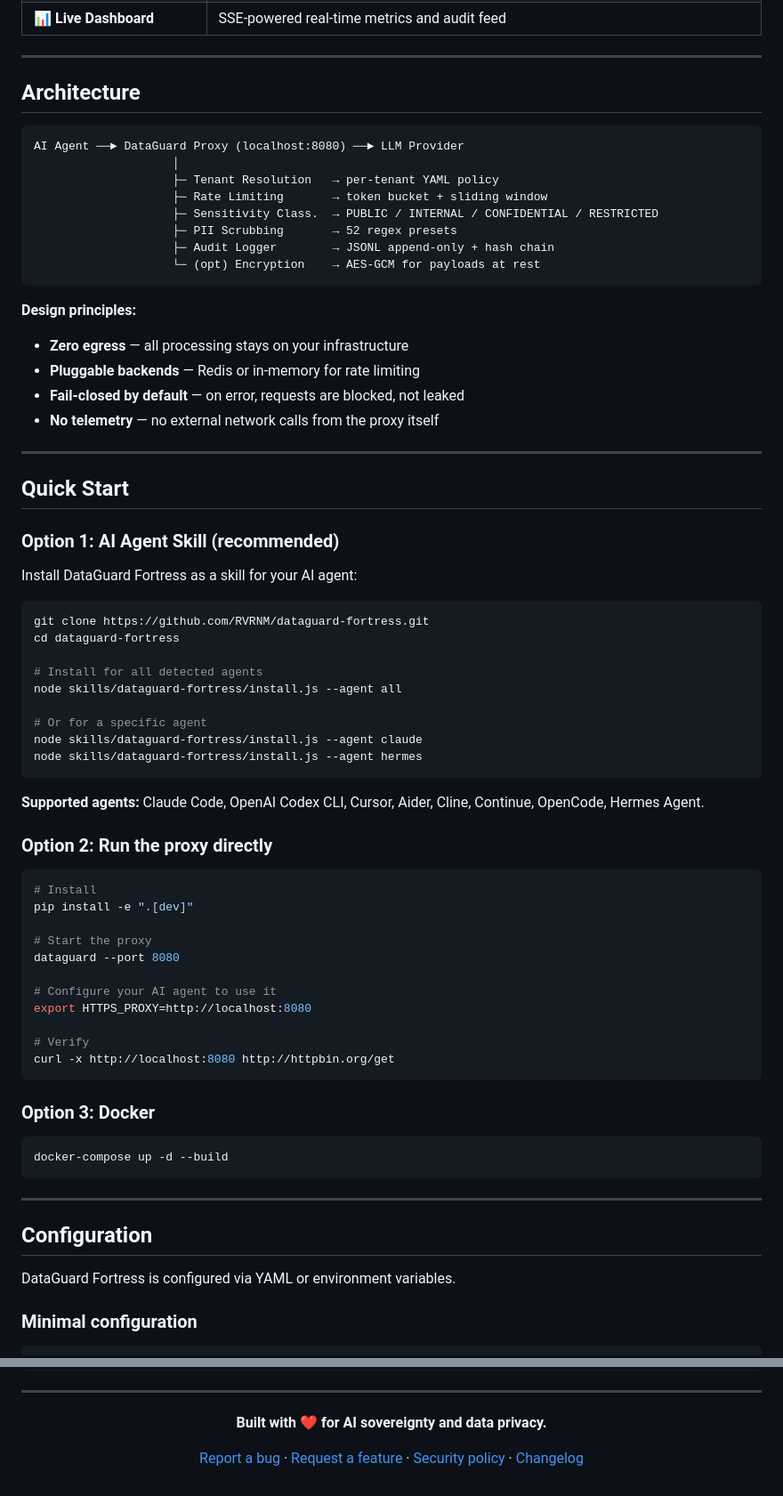
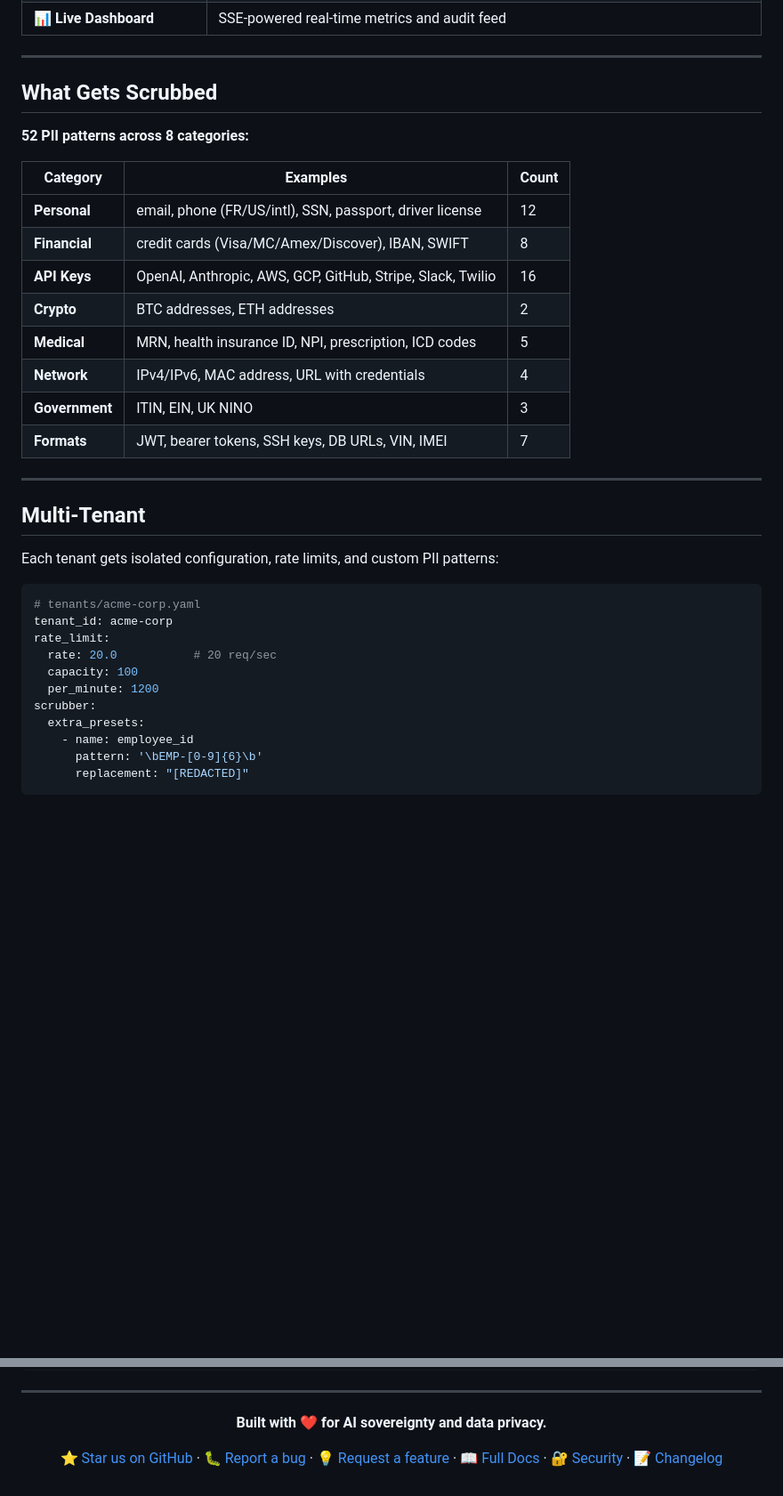
Before and after one commit to RVRNM/dataguard-fortress, a Markdown page: README.md, 2 parts joined by grey strips. Shown at 89% size. GitHub-like rendering; blank space fills up the shorter version.

Commit message:
docs: enhance README with better documentation references and getting started links

````diff
--- a/README.md
+++ b/README.md
@@ -62,75 +92,38 @@ AI agents routinely send user data to third-party model providers:
 
 ---
 
-## Architecture
+## What Gets Scrubbed
 
-```
-AI Agent ──► DataGuard Proxy (localhost:8080) ──► LLM Provider
-                    │
-                    ├─ Tenant Resolution   → per-tenant YAML policy
-                    ├─ Rate Limiting       → token bucket + sliding window
-                    ├─ Sensitivity Class.  → PUBLIC / INTERNAL / CONFIDENTIAL / RESTRICTED
-                    ├─ PII Scrubbing       → 52 regex presets
-                    ├─ Audit Logger        → JSONL append-only + hash chain
-                    └─ (opt) Encryption    → AES-GCM for payloads at rest
-```
+**52 PII patterns across 8 categories:**
 
-**Design principles:**
-
-- **Zero egress** — all processing stays on your infrastructure
-- **Pluggable backends** — Redis or in-memory for rate limiting
-- **Fail-closed by default** — on error, requests are blocked, not leaked
-- **No telemetry** — no external network calls from the proxy itself
+| Category | Examples | Count |
+|---|---|---|
+| **Personal** | email, phone (FR/US/intl), SSN, passport, driver license | 12 |
+| **Financial** | credit cards (Visa/MC/Amex/Discover), IBAN, SWIFT | 8 |
+| **API Keys** | OpenAI, Anthropic, AWS, GCP, GitHub, Stripe, Slack, Twilio | 16 |
+| **Crypto** | BTC addresses, ETH addresses | 2 |
+| **Medical** | MRN, health insurance ID, NPI, prescription, ICD codes | 5 |
+| **Network** | IPv4/IPv6, MAC address, URL with credentials | 4 |
+| **Government** | ITIN, EIN, UK NINO | 3 |
+| **Formats** | JWT, bearer tokens, SSH keys, DB URLs, VIN, IMEI | 7 |
 
 ---
 
-## Quick Start
+## Multi-Tenant
 
-### Option 1: AI Agent Skill (recommended)
+Each tenant gets isolated configuration, rate limits, and custom PII patterns:
 
-Install DataGuard Fortress as a skill for your AI agent:
-
-```bash
-git clone https://github.com/RVRNM/dataguard-fortress.git
-cd dataguard-fortress
-
-# Install for all detected agents
-node skills/dataguard-fortress/install.js --agent all
-
-# Or for a specific agent
-node skills/dataguard-fortress/install.js --agent claude
-node skills/dataguard-fortress/install.js --agent hermes
+```yaml
+# tenants/acme-corp.yaml
+tenant_id: acme-corp
+rate_limit:
+  rate: 20.0           # 20 req/sec
+  capacity: 100
+  per_minute: 1200
+scrubber:
+  extra_presets:
+    - name: employee_id
+      pattern: '\bEMP-[0-9]{6}\b'
+      replacement: "[REDACTED]"
 ```
 
-**Supported agents:** Claude Code, OpenAI Codex CLI, Cursor, Aider, Cline, Continue, OpenCode, Hermes Agent.
-
-### Option 2: Run the proxy directly
-
-```bash
-# Install
-pip install -e ".[dev]"
-
-# Start the proxy
-dataguard --port 8080
-
-# Configure your AI agent to use it
-export HTTPS_PROXY=http://localhost:8080
-
-# Verify
-curl -x http://localhost:8080 http://httpbin.org/get
-```
-
-### Option 3: Docker
-
-```bash
-docker-compose up -d --build
-```
-
----
-
-## Configuration
-
-DataGuard Fortress is configured via YAML or environment variables.
-
-### Minimal configuration
-
@@ -314,6 +342,6 @@ limitations under the License.
 
 **Built with ❤️ for AI sovereignty and data privacy.**
 
-[Report a bug](/../../issues) · [Request a feature](/../../issues) · [Security policy](SECURITY.md) · [Changelog](CHANGELOG.md)
+[⭐ Star us on GitHub](https://github.com/RVRNM/dataguard-fortress) · [🐛 Report a bug](../../issues) · [💡 Request a feature](../../issues) · [📖 Full Docs](docs/) · [🔐 Security](SECURITY.md) · [📝 Changelog](CHANGELOG.md)
 
 </div>
````
Also changed, not shown: other parts of README.md (+142 -77 lines).
